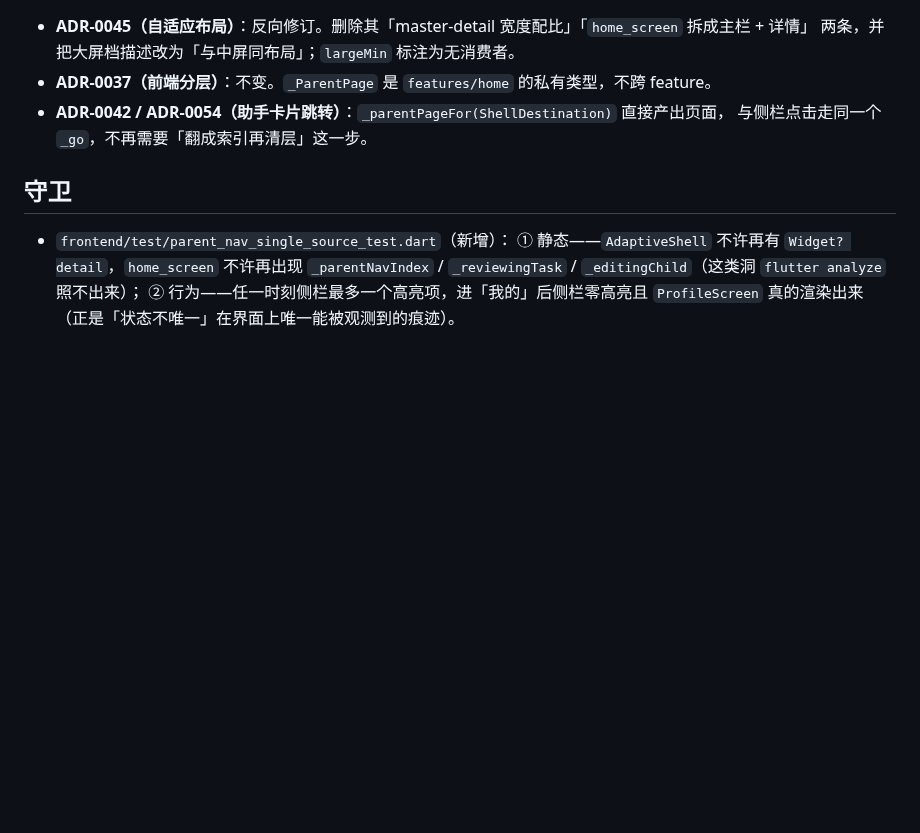
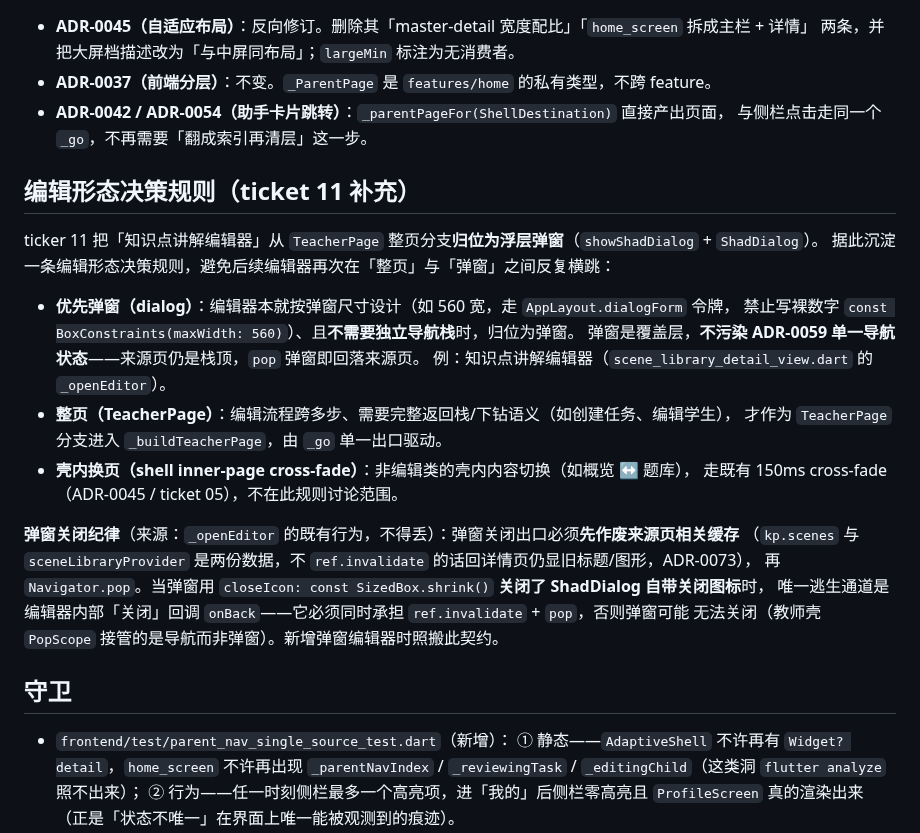
Before and after one commit to annilq/openedu, a Markdown page: docs/adr/0059-parent-navigation-single-page-state.md, the part around the change. GitHub-like rendering; blank space fills up the shorter version.

Commit message:
docs(adr): 0059 补「编辑形态决策规则」段（ticket 11 验收 #4 落地）
ticket 11 把知识点讲解编辑器归位为弹窗，但验收 #4 要求的「规则写入 ADR-0059
新增编辑形态决策规则段」此前未落地（全仓零命中）。补段：优先弹窗的条件、
整页/壳内换页的边界、弹窗关闭纪律（先作废来源页缓存再 pop；关闭自带图标时
onBack 须同时承担 invalidate + pop，否则可能关不掉）。

```diff
--- a/docs/adr/0059-parent-navigation-single-page-state.md
+++ b/docs/adr/0059-parent-navigation-single-page-state.md
@@ -77,6 +77,26 @@ Widget get _singleColumn => widget.detail ?? widget.body;
 - **ADR-0042 / ADR-0054（助手卡片跳转）**：`_parentPageFor(ShellDestination)` 直接产出页面，
   与侧栏点击走同一个 `_go`，不再需要「翻成索引再清层」这一步。
 
+## 编辑形态决策规则（ticket 11 补充）
+
+ticker 11 把「知识点讲解编辑器」从 `TeacherPage` 整页分支**归位为浮层弹窗**（`showShadDialog` + `ShadDialog`）。
+据此沉淀一条编辑形态决策规则，避免后续编辑器再次在「整页」与「弹窗」之间反复横跳：
+
+- **优先弹窗（dialog）**：编辑器本就按弹窗尺寸设计（如 560 宽，走 `AppLayout.dialogForm` 令牌，
+  禁止写裸数字 `const BoxConstraints(maxWidth: 560)`）、且**不需要独立导航栈**时，归位为弹窗。
+  弹窗是覆盖层，**不污染 ADR-0059 单一导航状态**——来源页仍是栈顶，`pop` 弹窗即回落来源页。
+  例：知识点讲解编辑器（`scene_library_detail_view.dart` 的 `_openEditor`）。
+- **整页（TeacherPage）**：编辑流程跨多步、需要完整返回栈/下钻语义（如创建任务、编辑学生），
+  才作为 `TeacherPage` 分支进入 `_buildTeacherPage`，由 `_go` 单一出口驱动。
+- **壳内换页（shell inner-page cross-fade）**：非编辑类的壳内内容切换（如概览 ↔ 题库），
+  走既有 150ms cross-fade（ADR-0045 / ticket 05），不在此规则讨论范围。
+
+**弹窗关闭纪律**（来源：`_openEditor` 的既有行为，不得丢）：弹窗关闭出口必须**先作废来源页相关缓存**
+（`kp.scenes` 与 `sceneLibraryProvider` 是两份数据，不 `ref.invalidate` 的话回详情页仍显旧标题/图形，ADR-0073），
+再 `Navigator.pop`。当弹窗用 `closeIcon: const SizedBox.shrink()` **关闭了 ShadDialog 自带关闭图标**时，
+唯一逃生通道是编辑器内部「关闭」回调 `onBack`——它必须同时承担 `ref.invalidate` + `pop`，否则弹窗可能
+无法关闭（教师壳 `PopScope` 接管的是导航而非弹窗）。新增弹窗编辑器时照搬此契约。
+
 ## 守卫
 
 - `frontend/test/parent_nav_single_source_test.dart`（新增）：
```
